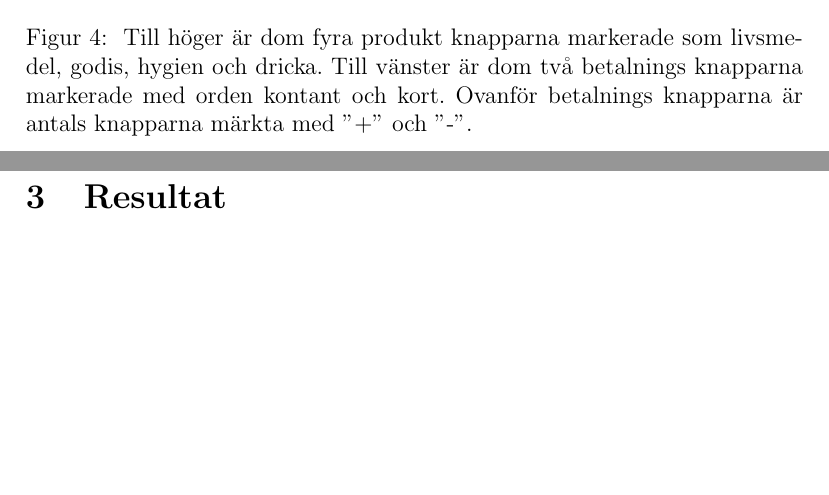
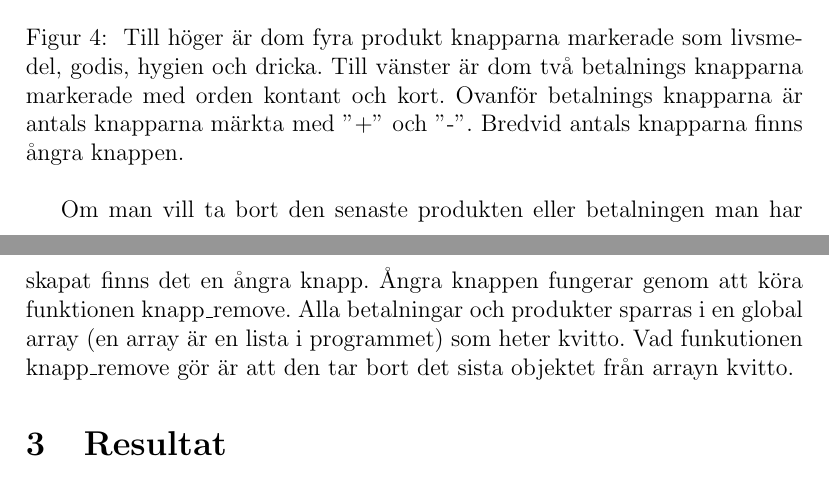
Before and after one commit to samkdt/kassa, a LaTeX paper (raport/main.tex): two parts of pages 8 and 9 of 10, joined at a grey line, cut so that both start at the same text, the shorter picture padded with empty space. Compiled offline with pdfLaTeX.

Commit message:
fixade img problemet och skrev om ångra knappen

```diff
--- a/raport/main.tex
+++ b/raport/main.tex
@@ -159,15 +159,24 @@ betalningar representeras av klassen betal som är precis som klassen prod med s
 Antal är som sagt tidigare en attribut hos produkter och betalningar. Antal för den senaste produkten eller betalningen kan ändras men plus och minus knapparna (se figur \ref{fig:3alt}).
 När man trycker på en av antals knapparna så kollar programmet först om num är noll. Ifall num är noll så adderas eller subtraheras (beroende på om plus eller minus knappen trycktes) en från senaste produkten eller betalningens antal, men om nun är över noll så kommer num adderas eller subtraheras från senaste produkt eller betalning.
 
+
 \begin{figure}[h!]
   \includegraphics[width=\linewidth]{img/3alt.png}
   \caption{
 	  Till höger är dom fyra produkt knapparna markerade som livsmedel, godis, hygien och dricka.
 	  Till vänster är dom två betalnings knapparna markerade med orden kontant och kort.
 	  Ovanför betalnings knapparna är antals knapparna märkta med ''+'' och ''-''.
+	  Bredvid antals knapparna finns ångra knappen.
 	}
   \label{fig:3alt}
 \end{figure}
+
+
+Om man vill ta bort den senaste produkten eller betalningen man har skapat finns det en ångra knapp.
+Ångra knappen fungerar genom att köra funktionen knapp\_remove.
+Alla betalningar och produkter sparras i en global array (en array är en lista i programmet) som heter kvitto. Vad funkutionen knapp\_remove gör är att den tar bort det sista objektet från arrayn kvitto.
+
+
 
 
 
```
Also changed, not shown: raport/img/kvitto_disp.png (added), raport/main.pdf, 2 other files.
